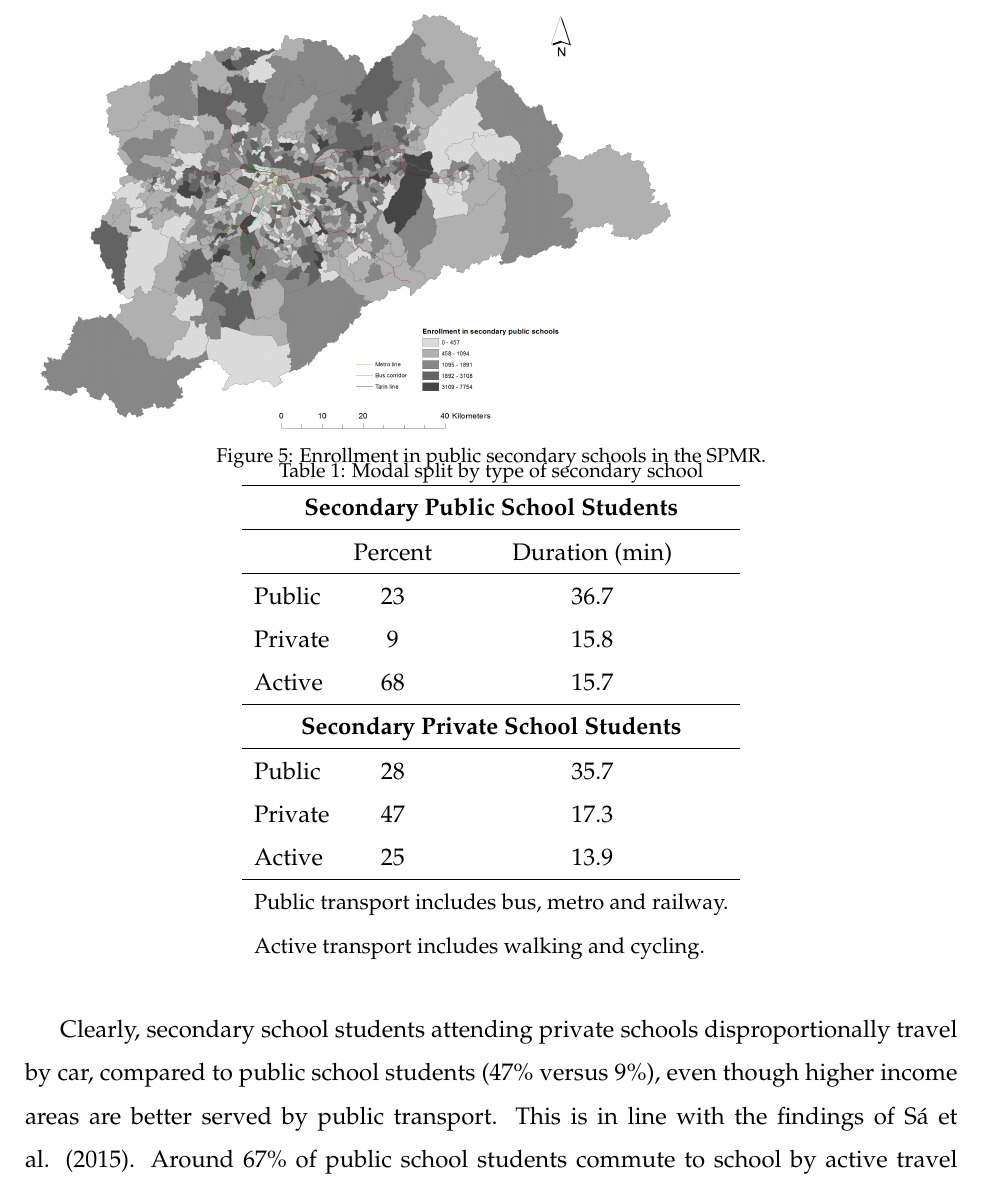
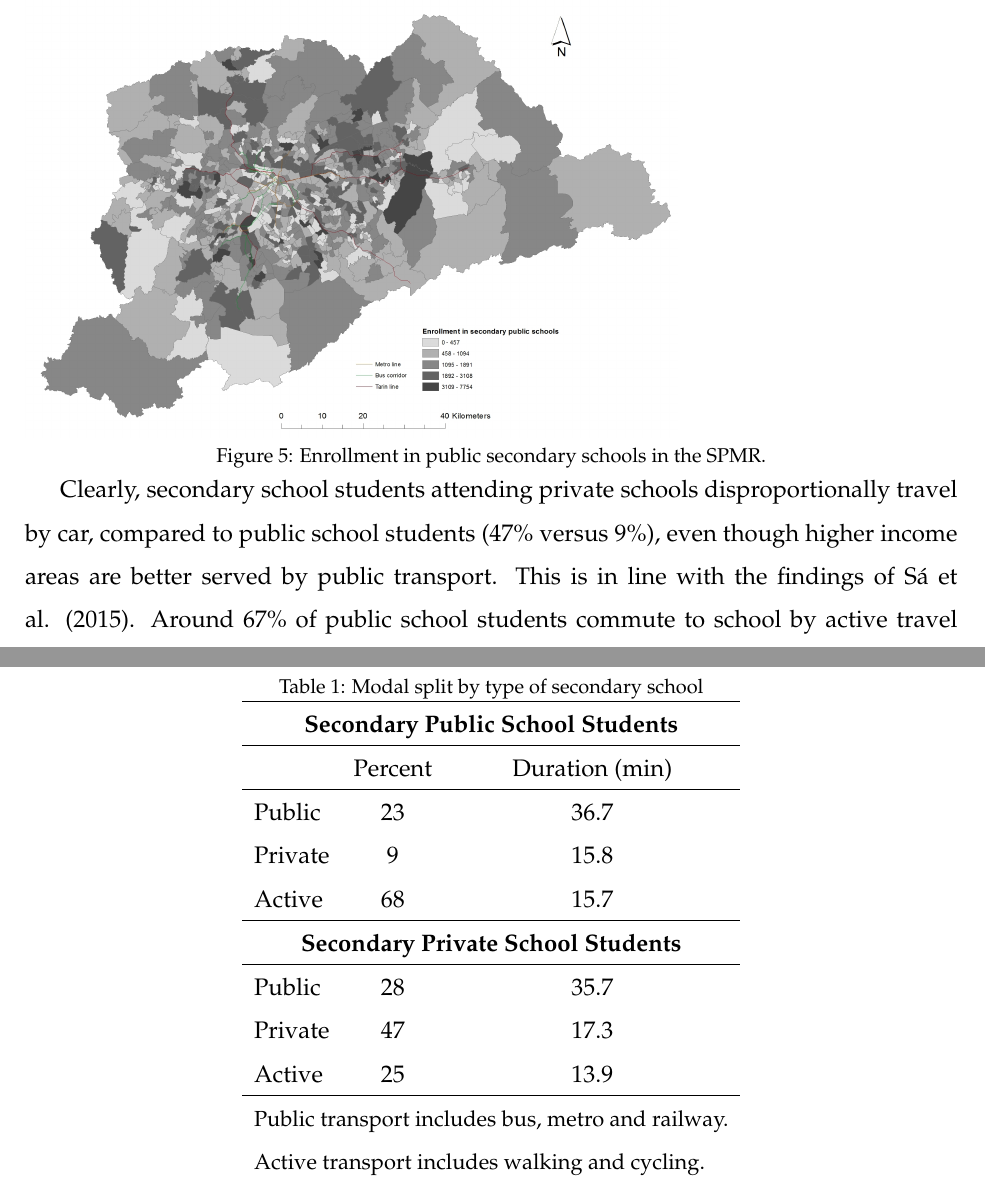
Before and after one commit to juanita82/sao-paulo-travel, a LaTeX paper (paper_v2.tex): part of page 11 of 21 before the commit and two parts of pages 11 and 12 of 21 after it, the two joined at a grey line, cut so that both start at the same text. Compiled offline with pdfLaTeX.

Commit message:
Move table 1

```diff
--- a/paper_v2.tex
+++ b/paper_v2.tex
@@ -200,6 +200,12 @@ ranging from zero to 7,754.
 \end{figure}
 Table 1 shows the modal split by type of secondary school student.\footnote{The source of this information is the 2007 Origin-Destination Household Travel Survey (O-D Survey), carried out by the São Paulo Metropolitan Transport Authority Mêtro. We focus on   trips made by secondary school students with an indicated motive   ``education'' at the destination. The total number of trips (excluding missing values) was 11,845. Of these, 5.5 percent were multimodal. In those cases, we assign the mode of the trip leg with the largest duration. We add all trip leg durations (in minutes) to obtain the total trip duration.}
 
+Clearly, secondary school students attending private schools disproportionally travel by car, compared to public school students (47\% versus 9\%), even though higher income areas are better served by public transport. This is in line with the findings of
+S{á} et al. (2015). Around 67\% of public school students commute to
+school by active travel (mostly walking, since the percentage of biking is still relatively small), while 23\% commute by public transport, which has much longer mean duration than other modes. Gomide (2003), using data from the 1997 SPMR Origin-Destination survey, reports that the motive ``education'' explained at least 60\% of trips in the SPMR of individuals earning up to one minimum wage a month. This proportion decreases as income increases, as other motives such as work and leisure become more relevant.
+
+Although the mean duration of travel to school remained stable over the period 1997-2007 (S{á} et al. 2015), travel-to-school times could increase as a result of several factors relevant to the SPMR, including sub-urbanization of particular demographic groups, such as those with higher income; increase in the size of schools leading to an increase in school's catchment area; less than proportional increase in schools in high population growth areas with poor connectivity; and institutional changes towards more flexible school choice (Easton and Ferrari 2015).
+
 \begin{table}[H]\centering \caption{Modal split by type of secondary school}
 \begin{tabular}{lcc} \hline
 \multicolumn{3}{c}{\textbf{Secondary Public School Students}}  \\  \hline
@@ -215,12 +221,6 @@ Active & 25 & 13.9 \\\hline
 \multicolumn{3}{l}{\small Active transport includes walking and cycling.}
 \end{tabular}
 \end{table} \label{split}
-
-Clearly, secondary school students attending private schools disproportionally travel by car, compared to public school students (47\% versus 9\%), even though higher income areas are better served by public transport. This is in line with the findings of
-S{á} et al. (2015). Around 67\% of public school students commute to
-school by active travel (mostly walking, since the percentage of biking is still relatively small), while 23\% commute by public transport, which has much longer mean duration than other modes. Gomide (2003), using data from the 1997 SPMR Origin-Destination survey, reports that the motive ``education'' explained at least 60\% of trips in the SPMR of individuals earning up to one minimum wage a month. This proportion decreases as income increases, as other motives such as work and leisure become more relevant.
-
-Although the mean duration of travel to school remained stable over the period 1997-2007 (S{á} et al. 2015), travel-to-school times could increase as a result of several factors relevant to the SPMR, including sub-urbanization of particular demographic groups, such as those with higher income; increase in the size of schools leading to an increase in school's catchment area; less than proportional increase in schools in high population growth areas with poor connectivity; and institutional changes towards more flexible school choice (Easton and Ferrari 2015).
 
 \section{Method: measuring school
 accessibility}\label{method-measuring-school-accessibility}
```
